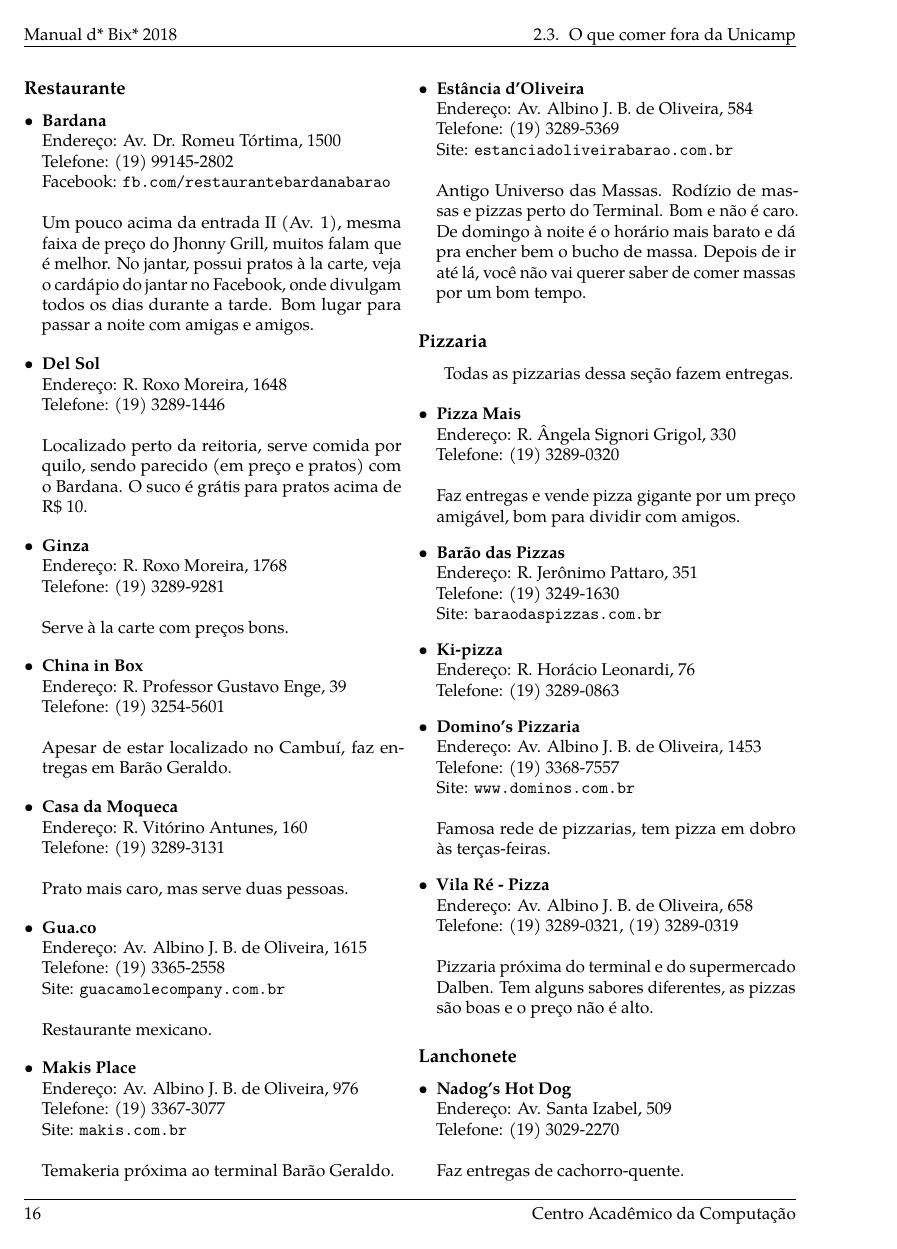
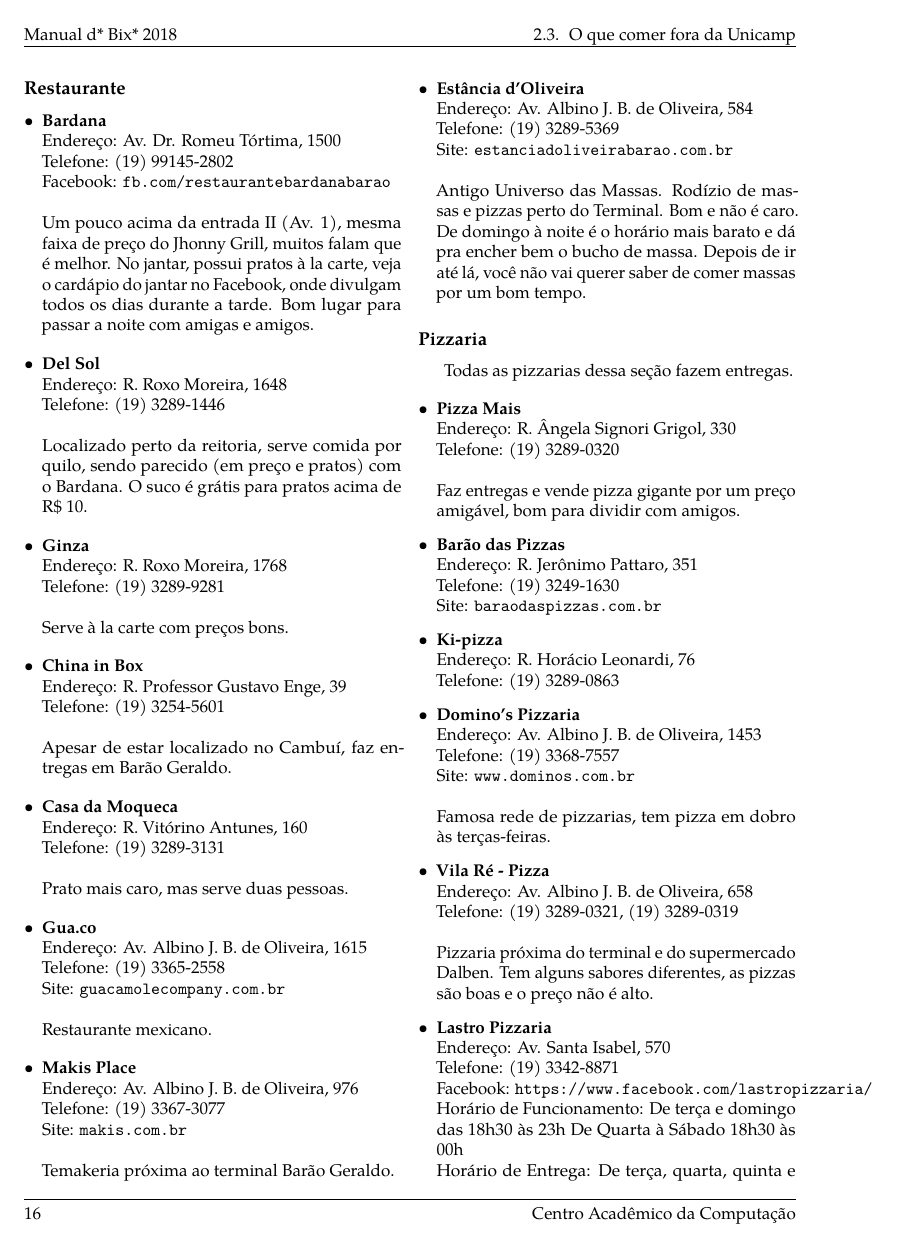
Before and after one commit to cacounicamp/Manual-do-Bixo, a LaTeX book (manual_do_bixo.tex, which reads 02-barao/comida.tex): page 26 of 78. Compiled offline with pdfLaTeX.

Commit message:
Adiciona Lastro

```diff
--- a/02-barao/comida.tex
+++ b/02-barao/comida.tex
@@ -637,3 +637,11 @@
   \\
   \\Pizzaria próxima do terminal e do supermercado Dalben. Tem alguns sabores
   diferentes, as pizzas são boas e o preço não é alto.
+
+\item \textbf{Lastro Pizzaria}
+  \\Endereço: Av. Santa Isabel, 570
+  \\Telefone: (19) 3342-8871
+  \\Facebook: \url{https://www.facebook.com/lastropizzaria/}
+  \\Horário de Funcionamento: De terça e domingo das 18h30 às 23h
+  De Quarta à Sábado 18h30 às 00h
+  \\Horário de Entrega: De terça, quarta, quinta e domingo das 18h30 às 23h
```
Also changed, not shown: 02-barao/comida.tex (5 more changed lines).
